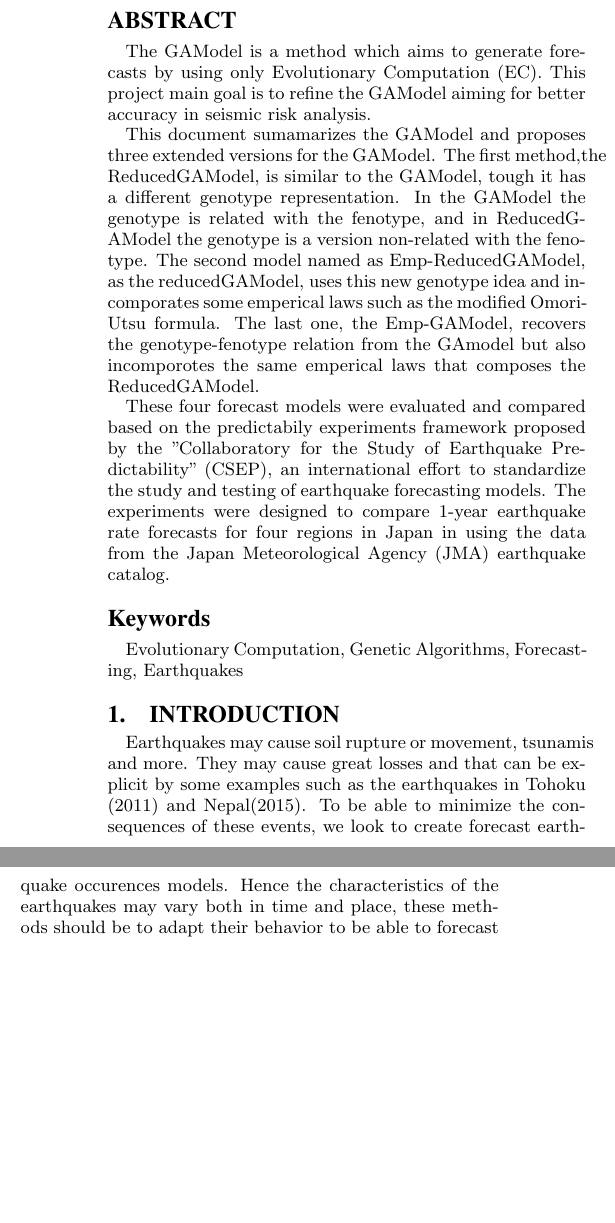
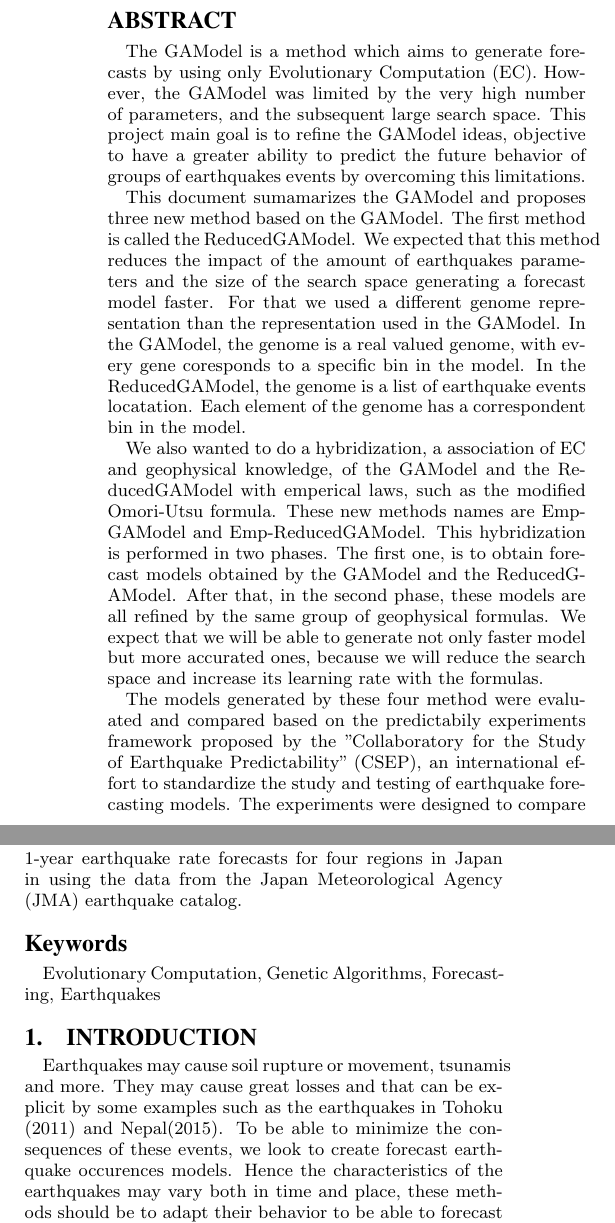
Before and after one commit to yurilavinas/2016-paper, a LaTeX paper (gecco-2016/SIG Proceedings Template-Jan2015 Zip/gecco-2016.tex): two parts of the columns of page 1 of 7, joined at a grey line, cut so that both start at the same text, the shorter picture padded with empty space. Compiled offline with pdfLaTeX.

Commit message:
I rewrote the abstract, is it better?

```diff
--- a/gecco-2016/SIG Proceedings Template-Jan2015 Zip/gecco-2016.tex
+++ b/gecco-2016/SIG Proceedings Template-Jan2015 Zip/gecco-2016.tex
@@ -178,11 +178,14 @@ email: {\texttt{jsmith@affiliation.org}}) and Julius P.~Kumquat
 
 \maketitle
 \begin{abstract}
-The GAModel is a method which aims to generate forecasts by using only Evolutionary Computation (EC). This project main goal is to refine the GAModel aiming for better accuracy in seismic risk analysis.  % It is based purely on a standard Genetic Algorithm (GA) with real valued genome, where each allele corresponds to a bin in the forecast model.
+The GAModel is a method which aims to generate forecasts by using only Evolutionary Computation (EC). However, the GAModel was limited by the very high number of parameters, and the subsequent large search space. This project main goal is to refine the GAModel ideas, objective to have a greater ability to predict the future behavior of groups of earthquakes events by overcoming this limitations.  % It is based purely on a standard Genetic Algorithm (GA) with real valued genome, where each allele corresponds to a bin in the forecast model.
 
-This document sumamarizes the GAModel and proposes three extended versions for the GAModel. The first method,the ReducedGAModel, is similar to the GAModel, tough it has a different genotype representation. In the GAModel the genotype is related with the fenotype, and in ReducedGAModel the genotype is a version non-related with the fenotype. The second model named as Emp-ReducedGAModel, as the reducedGAModel, uses this new genotype idea and incomporates some emperical laws such as the modified Omori-Utsu formula. The last one, the Emp-GAModel, recovers the genotype-fenotype relation from the GAmodel but also incomporotes the same emperical laws that composes the ReducedGAModel.
+This document sumamarizes the GAModel and proposes three new method based on the GAModel. The first method is called the ReducedGAModel. We expected that this method reduces the impact of the amount of earthquakes parameters and the size of the search space generating a forecast model faster. For that we used a different genome representation than the representation used in the GAModel. In the GAModel, the genome is a real valued genome, with every gene coresponds to a specific bin in the model. In the ReducedGAModel, the genome is a list of earthquake events locatation. Each element of the genome has a correspondent bin in the model.
 
-These four forecast models were evaluated and compared based on the predictabily experiments framework proposed by the "Collaboratory for the Study of Earthquake Predictability" (CSEP), an international effort to standardize the study and testing of earthquake forecasting models. The experiments were designed to compare 1-year earthquake rate forecasts for four regions in Japan in using the data from the Japan Meteorological Agency (JMA) earthquake catalog.
+We also wanted to do a hybridization, a association of EC and geophysical knowledge, of the GAModel and the ReducedGAModel with emperical laws, such as the modified Omori-Utsu formula. These new methods names are Emp-GAModel and Emp-ReducedGAModel. This hybridization is performed in two phases. The first one, is to obtain forecast models obtained by the GAModel and the ReducedGAModel. After that, in the second phase, these models are all refined by the same group of geophysical formulas. We expect that we will be able to generate not only faster model but more accurated ones, because we will reduce the search space and increase its learning rate with the formulas.
+
+
+The models generated by these four method were evaluated and compared based on the predictabily experiments framework proposed by the "Collaboratory for the Study of Earthquake Predictability" (CSEP), an international effort to standardize the study and testing of earthquake forecasting models. The experiments were designed to compare 1-year earthquake rate forecasts for four regions in Japan in using the data from the Japan Meteorological Agency (JMA) earthquake catalog.
 
 %The best model was then blablabla smack
 \end{abstract}
```
